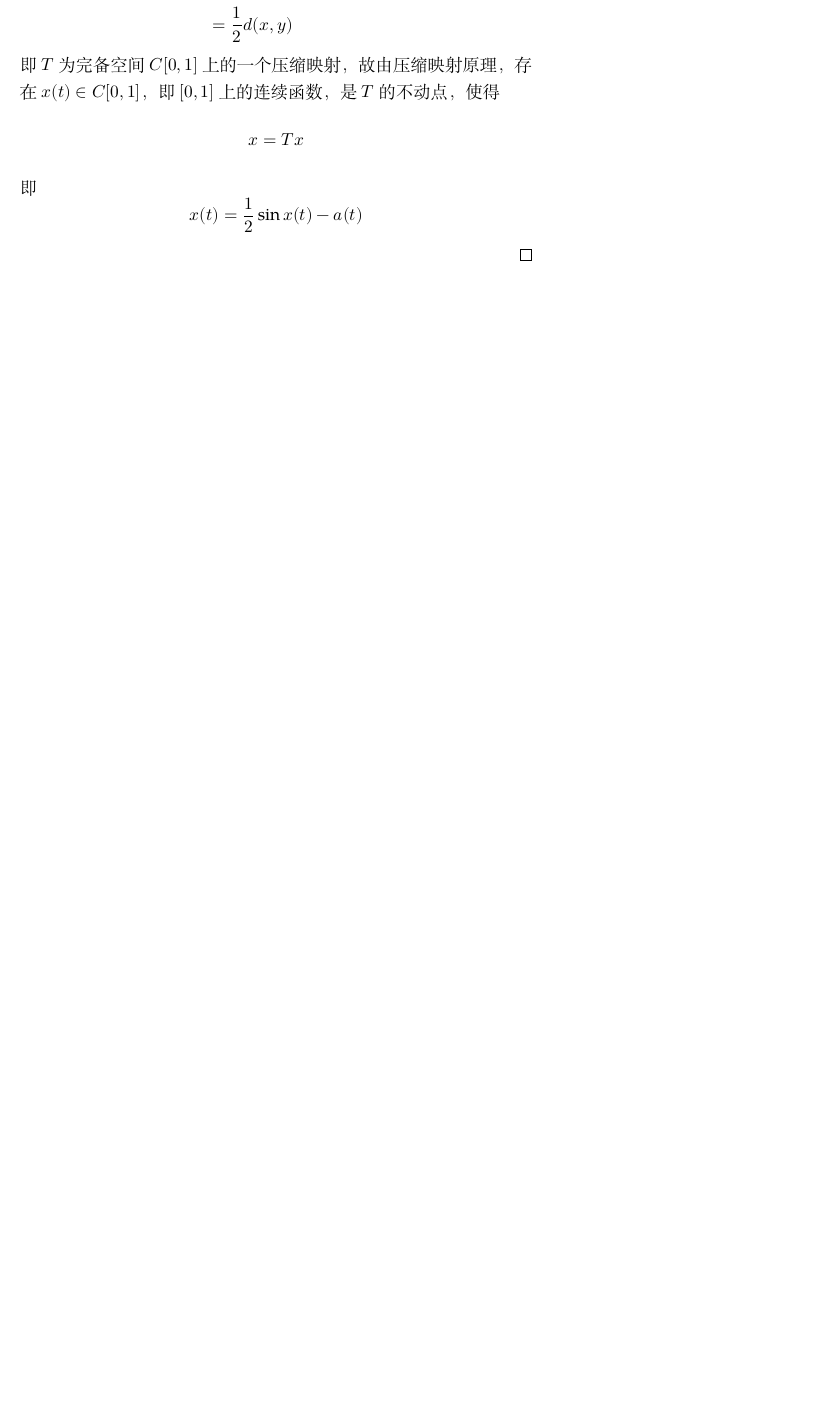
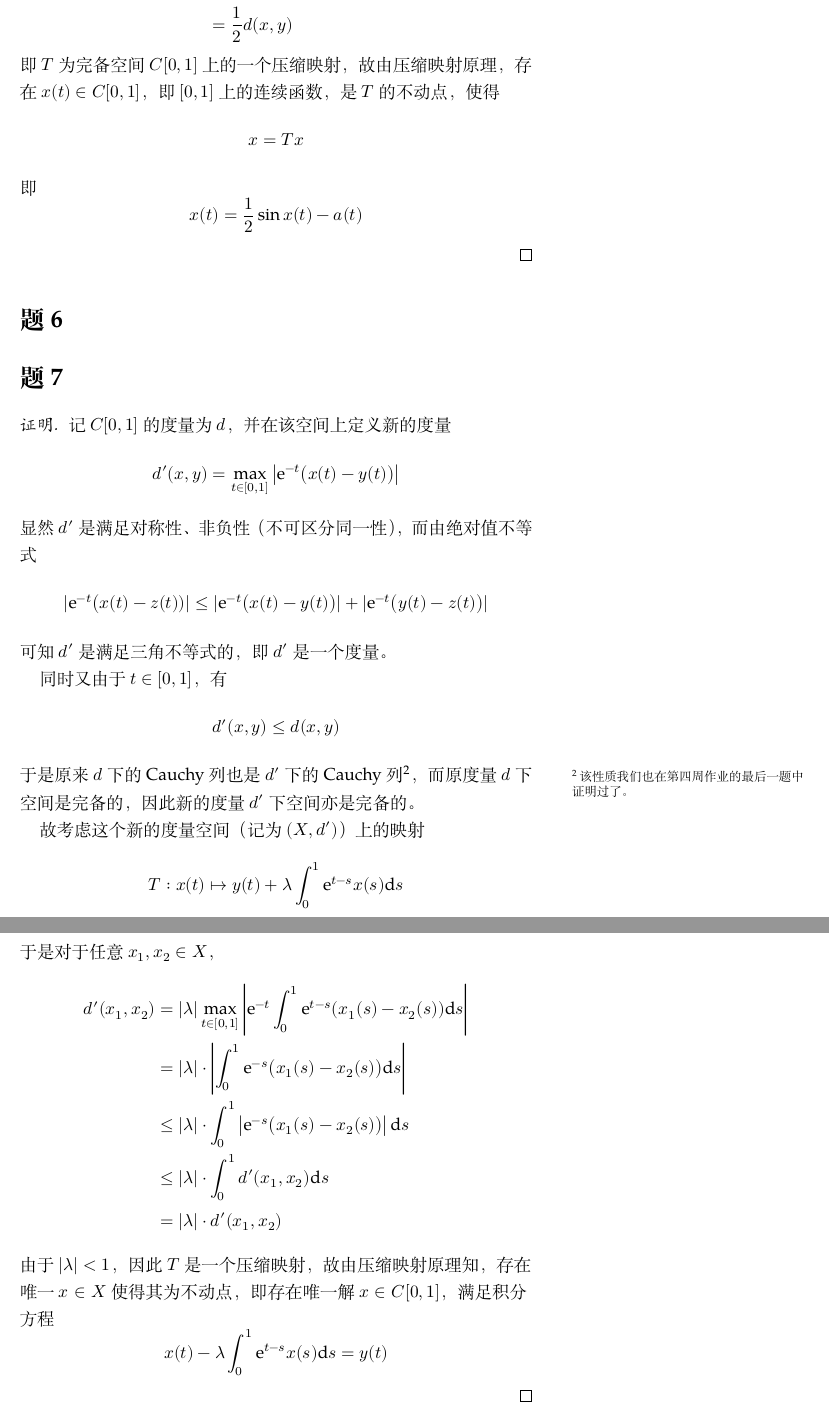
Before and after one commit to OopsYao/homework, a LaTeX problem sheet (functional-analysis/hw5/main.tex): part of page 3 of 3 before the commit and two parts of pages 3 and 4 of 4 after it, the two joined at a grey line, cut so that both start at the same text, the shorter picture padded with empty space. Compiled offline with XeLaTeX; a missing font is replaced by an installed copy or a similar font.

Commit message:
🚧 FA H5P7

```diff
--- a/functional-analysis/hw5/main.tex
+++ b/functional-analysis/hw5/main.tex
@@ -82,4 +82,41 @@
         即
         \[x(t)=\frac{1}{2}\sin x(t)-a(t)\]
     \end{proof}
+
+    \problem
+
+    \problem
+    \begin{proof}
+        记$C[0,1]$的度量为$d$，并在该空间上定义新的度量
+        \[d'(x,y)=\max_{t\in[0,1]}\left|\e^{-t}\big(x(t)-y(t)\big)\right|\]
+        显然$d'$是满足对称性、非负性（不可区分同一性），而
+        由绝对值不等式
+        \[|\e^{-t}\big(x(t)-z(t))|\leq
+        |\e^{-t}\big(x(t)-y(t)\big)|+|\e^{-t}\big(y(t)-z(t)\big)|\]
+        可知$d'$是满足三角不等式的，即$d'$是一个度量。
+
+        同时又由于$t\in[0,1]$，有
+        \[d'(x,y)\leq d(x,y)\]
+        于是原来$d$下的Cauchy列也是$d'$下的Cauchy列\sidenote{该性质我们
+        也在第四周作业的最后一题中证明过了。}，而原度量$d$下空间是
+        完备的，因此新的度量$d'$下空间亦是完备的。
+
+        故考虑这个新的度量空间（记为$(X,d')$）上的映射
+        \[T:x(t)\mapsto y(t)+\lambda\int_0^1\e^{t-s}x(s)\diff s\]
+        于是对于任意$x_1,x_2\in X$，
+        \[\begin{aligned}
+            d'(x_1,x_2)&=|\lambda|\max_{t\in[0,1]}
+            \left|\e^{-t}\int_0^1\e^{t-s}(x_1(s)-x_2(s))\diff s\right|\\
+            &=|\lambda|\cdot
+            \left|\int_0^1\e^{-s}\big(x_1(s)-x_2(s)\big)\diff s\right|\\
+            &\leq|\lambda|\cdot
+            \int_0^1\left|\e^{-s}\big(x_1(s)-x_2(s)\big)\right|\diff s\\
+            &\leq|\lambda|\cdot\int_0^1d'(x_1,x_2)\diff s\\
+            &=|\lambda|\cdot d'(x_1,x_2)
+        \end{aligned}\]
+        由于$|\lambda|<1$，因此$T$是一个压缩映射，故由压缩映射原理知，
+        存在唯一$x\in X$使得其为不动点，即存在唯一解$x\in C[0,1]$，满足
+        积分方程
+        \[x(t)-\lambda\int_0^1\e^{t-s}x(s)\diff s=y(t)\]
+    \end{proof}
 \end{document}
```
